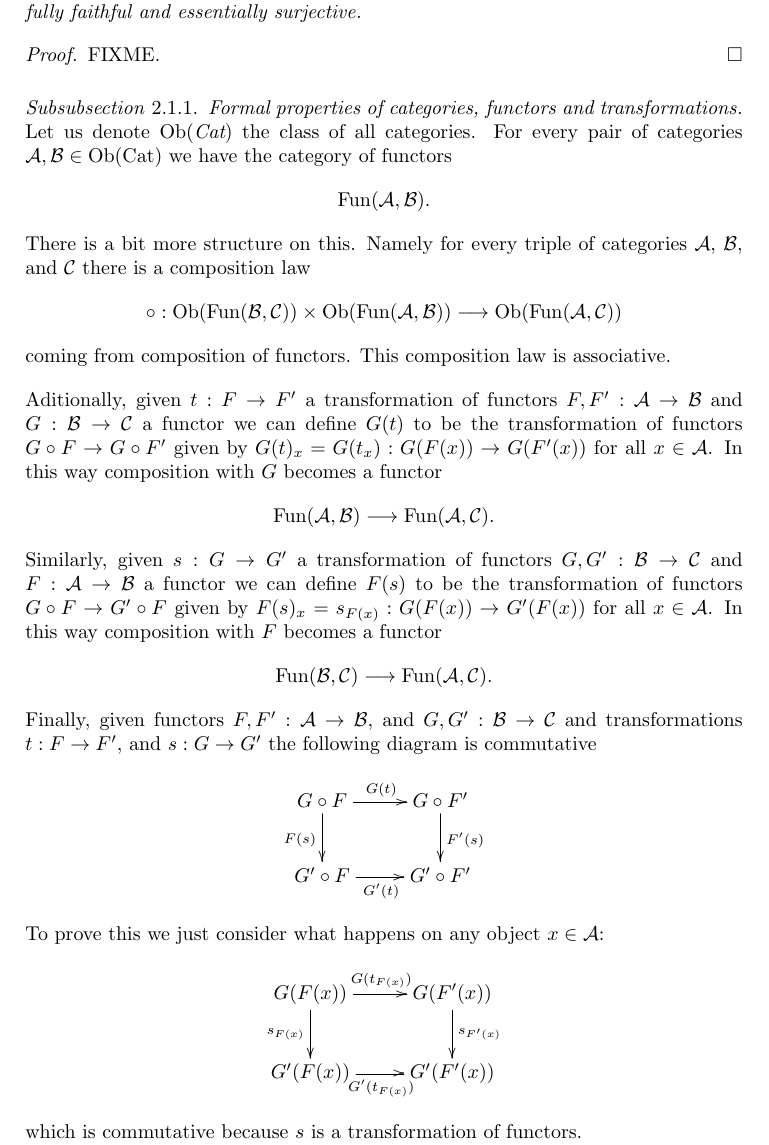
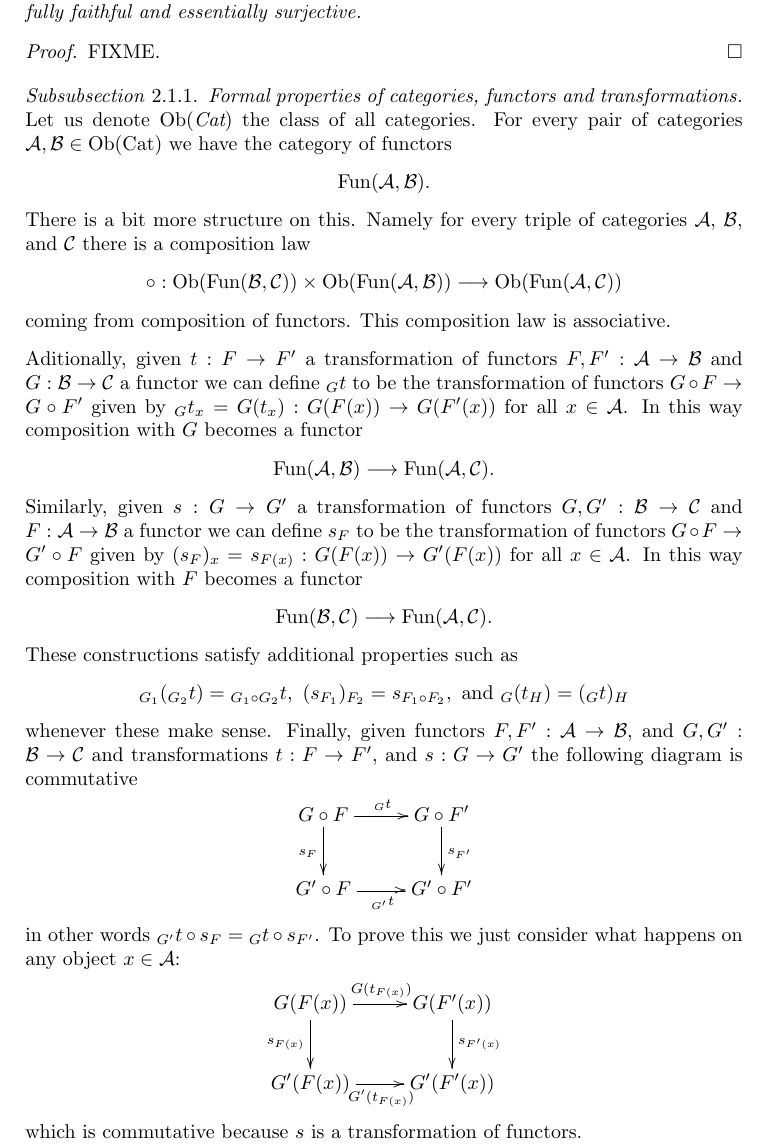
Before and after one commit to stacks/stacks-project, a LaTeX paper (categories.tex): part of page 4 of 17, cut so that both start at the same text. Compiled offline with pdfLaTeX.

Commit message:
More about 2-Cat Cat.
	modified:   categories.tex

```diff
--- a/categories.tex
+++ b/categories.tex
@@ -398,9 +398,9 @@ is associative.
 Aditionally, given $t : F \to F'$ a transformation of
 functors $F, F' : \mathcal{A} \to \mathcal{B}$ and
 $G : \mathcal{B} \to \mathcal{C}$ a functor we can define
-$G(t)$ to be the transformation of functors
+${}_Gt$ to be the transformation of functors
 $G\circ F \to G \circ F'$ given by
-$G(t)_x = G(t_x) : G(F(x)) \to G(F'(x))$
+${}_Gt_x = G(t_x) : G(F(x)) \to G(F'(x))$
 for all $x \in \mathcal{A}$. In this way composition
 with $G$ becomes a functor
 $$
@@ -411,9 +411,9 @@ $$
 Similarly, given $s : G \to G'$ a transformation of
 functors $G, G' : \mathcal{B} \to \mathcal{C}$ and
 $F : \mathcal{A} \to \mathcal{B}$ a functor we can define
-$F(s)$ to be the transformation of functors
+$s_F$ to be the transformation of functors
 $G\circ F \to G' \circ F$ given by
-$F(s)_x = s_{F(x)} : G(F(x)) \to G'(F(x))$
+$(s_F)_x = s_{F(x)} : G(F(x)) \to G'(F(x))$
 for all $x \in \mathcal{A}$. In this way
 composition with $F$ becomes a functor
 $$
@@ -421,20 +421,28 @@ $$
 \longrightarrow
 \text{Fun}(\mathcal{A}, \mathcal{C}).
 $$
+These constructions satisfy additional properties such as
+$$
+{}_{G_1}({}_{G_2}t) = {}_{G_1\circ G_2}t,\
+(s_{F_1})_{F_2} = s_{F_1 \circ F_2}, \text{ and }
+{}_G(t_H) = ({}_Gt)_H
+$$
+whenever these make sense.
 Finally, given functors $F, F' : \mathcal{A} \to \mathcal{B}$,
 and $G, G' : \mathcal{B} \to \mathcal{C}$ and transformations
 $t : F \to F'$, and $s : G \to G'$ the following
 diagram is commutative
 $$
 \xymatrix{
-G \circ F \ar[r]^{G(t)} \ar[d]_{F(s)}
+G \circ F \ar[r]^{{}_Gt} \ar[d]_{s_F}
 &
-G \circ F' \ar[d]^{F'(s)} \\
-G' \circ F \ar[r]_{G'(t)}
+G \circ F' \ar[d]^{s_{F'}} \\
+G' \circ F \ar[r]_{{}_{G'}t}
 &
 G' \circ F'
 }
 $$
+in other words ${}_{G'}t \circ s_F = {}_Gt \circ s_{F'}$.
 To prove this we just consider what happens on
 any object $x \in \mathcal{A}$:
 $$
```
